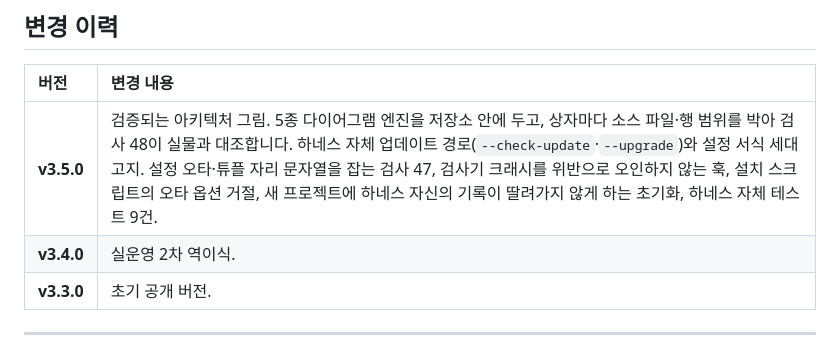
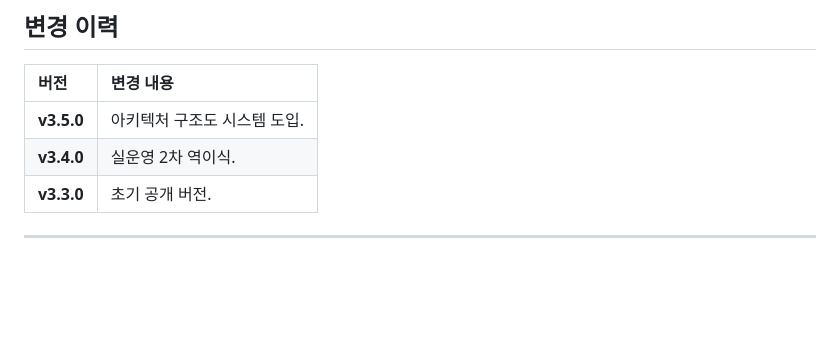
Before and after one commit to Gruci/claude-web-harness, a Markdown page: README.md, the part around the change. Rendered like a GitHub page; blank space fills up the shorter version.

```diff
--- a/README.md
+++ b/README.md
@@ -435,7 +435,7 @@ python -X utf8 -m kernel.diagram deliver  architecture docs/architecture/<이름
 
 | 버전 | 변경 내용 |
 |:--|:--|
-| **v3.5.0** | 검증되는 아키텍처 그림. 5종 다이어그램 엔진을 저장소 안에 두고, 상자마다 소스 파일·행 범위를 박아 검사 48이 실물과 대조합니다. 하네스 자체 업데이트 경로(`--check-update`·`--upgrade`)와 설정 서식 세대 고지. 설정 오타·튜플 자리 문자열을 잡는 검사 47, 검사기 크래시를 위반으로 오인하지 않는 훅, 설치 스크립트의 오타 옵션 거절, 새 프로젝트에 하네스 자신의 기록이 딸려가지 않게 하는 초기화, 하네스 자체 테스트 9건. |
+| **v3.5.0** | 아키텍처 구조도 시스템 도입. |
 | **v3.4.0** | 실운영 2차 역이식. |
 | **v3.3.0** | 초기 공개 버전. |
 
```
